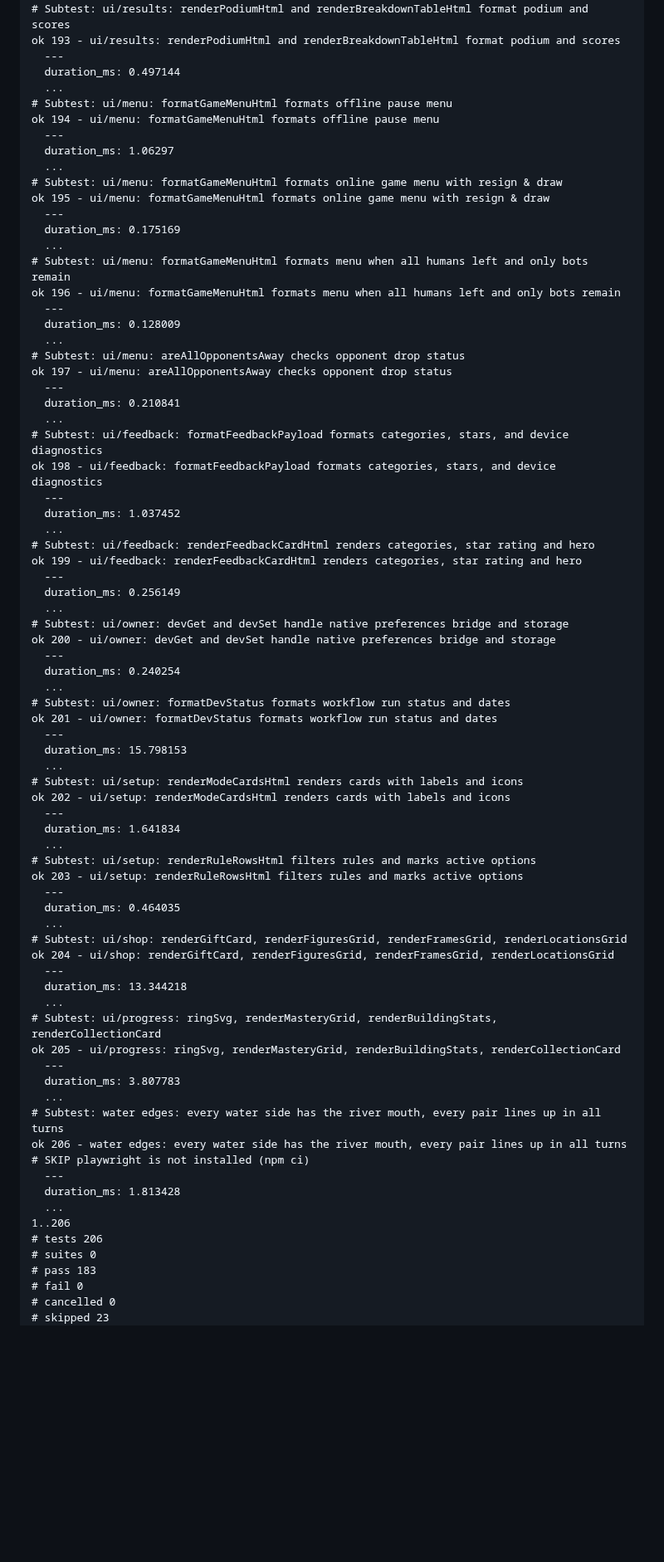
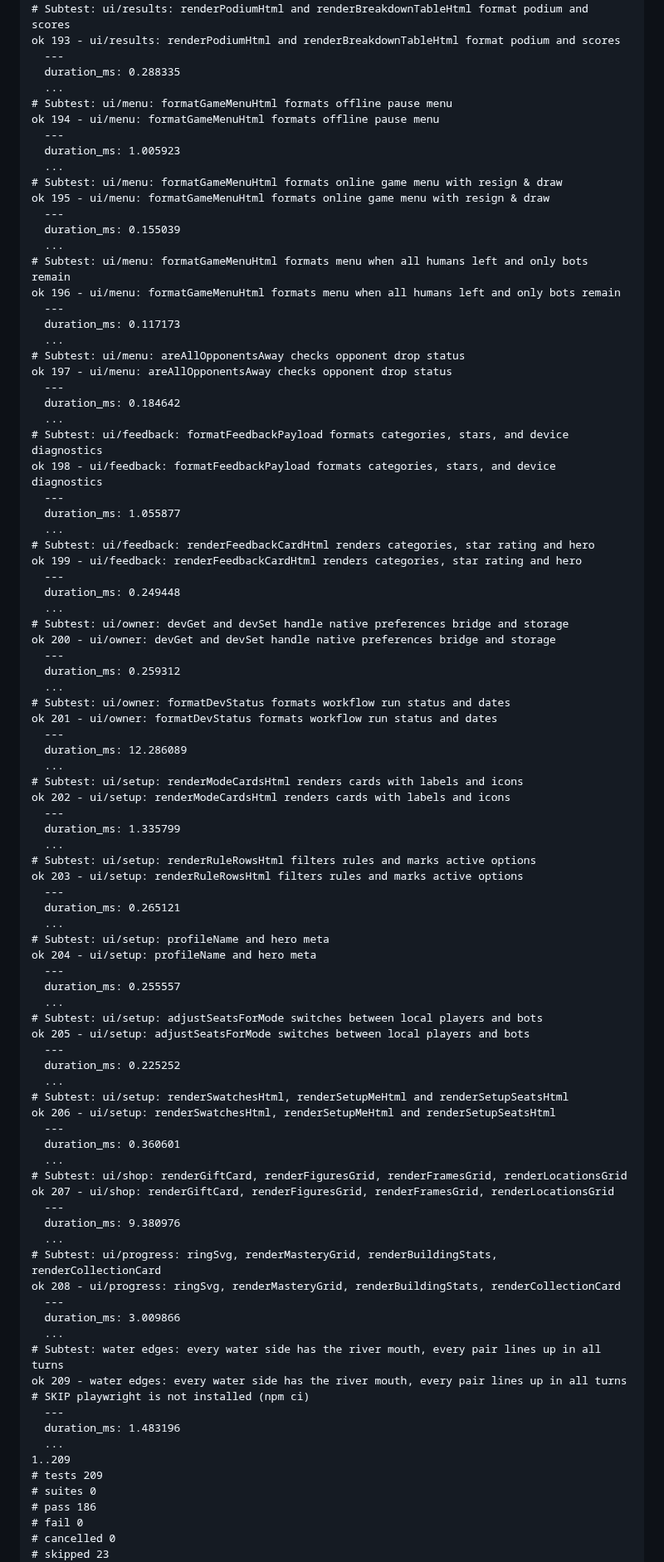
Before and after one commit to crownfall90-dot/play, a Markdown page: docs/development/account-verification.md, the part around one of its changes. Shown at 83% size. Rendered like a GitHub page; blank space fills up the shorter version.

Commit message:
docs: record actual account regression and offline build results

```diff
--- a/docs/development/account-verification.md
+++ b/docs/development/account-verification.md
@@ -87,77 +73,92 @@ ok 192 - ui/results: winTitle produces appropriate win title
 # Subtest: ui/results: renderPodiumHtml and renderBreakdownTableHtml format podium and scores
 ok 193 - ui/results: renderPodiumHtml and renderBreakdownTableHtml format podium and scores
   ---
-  duration_ms: 0.497144
+  duration_ms: 0.288335
   ...
 # Subtest: ui/menu: formatGameMenuHtml formats offline pause menu
 ok 194 - ui/menu: formatGameMenuHtml formats offline pause menu
   ---
-  duration_ms: 1.06297
+  duration_ms: 1.005923
   ...
 # Subtest: ui/menu: formatGameMenuHtml formats online game menu with resign & draw
 ok 195 - ui/menu: formatGameMenuHtml formats online game menu with resign & draw
   ---
-  duration_ms: 0.175169
+  duration_ms: 0.155039
   ...
 # Subtest: ui/menu: formatGameMenuHtml formats menu when all humans left and only bots remain
 ok 196 - ui/menu: formatGameMenuHtml formats menu when all humans left and only bots remain
   ---
-  duration_ms: 0.128009
+  duration_ms: 0.117173
   ...
 # Subtest: ui/menu: areAllOpponentsAway checks opponent drop status
 ok 197 - ui/menu: areAllOpponentsAway checks opponent drop status
   ---
-  duration_ms: 0.210841
+  duration_ms: 0.184642
   ...
 # Subtest: ui/feedback: formatFeedbackPayload formats categories, stars, and device diagnostics
 ok 198 - ui/feedback: formatFeedbackPayload formats categories, stars, and device diagnostics
   ---
-  duration_ms: 1.037452
+  duration_ms: 1.055877
   ...
 # Subtest: ui/feedback: renderFeedbackCardHtml renders categories, star rating and hero
 ok 199 - ui/feedback: renderFeedbackCardHtml renders categories, star rating and hero
   ---
-  duration_ms: 0.256149
+  duration_ms: 0.249448
   ...
 # Subtest: ui/owner: devGet and devSet handle native preferences bridge and storage
 ok 200 - ui/owner: devGet and devSet handle native preferences bridge and storage
   ---
-  duration_ms: 0.240254
+  duration_ms: 0.259312
   ...
 # Subtest: ui/owner: formatDevStatus formats workflow run status and dates
 ok 201 - ui/owner: formatDevStatus formats workflow run status and dates
   ---
-  duration_ms: 15.798153
+  duration_ms: 12.286089
   ...
 # Subtest: ui/setup: renderModeCardsHtml renders cards with labels and icons
 ok 202 - ui/setup: renderModeCardsHtml renders cards with labels and icons
   ---
-  duration_ms: 1.641834
+  duration_ms: 1.335799
   ...
 # Subtest: ui/setup: renderRuleRowsHtml filters rules and marks active options
 ok 203 - ui/setup: renderRuleRowsHtml filters rules and marks active options
   ---
-  duration_ms: 0.464035
+  duration_ms: 0.265121
+  ...
+# Subtest: ui/setup: profileName and hero meta
+ok 204 - ui/setup: profileName and hero meta
+  ---
+  duration_ms: 0.255557
+  ...
+# Subtest: ui/setup: adjustSeatsForMode switches between local players and bots
+ok 205 - ui/setup: adjustSeatsForMode switches between local players and bots
+  ---
+  duration_ms: 0.225252
+  ...
+# Subtest: ui/setup: renderSwatchesHtml, renderSetupMeHtml and renderSetupSeatsHtml
+ok 206 - ui/setup: renderSwatchesHtml, renderSetupMeHtml and renderSetupSeatsHtml
+  ---
+  duration_ms: 0.360601
   ...
 # Subtest: ui/shop: renderGiftCard, renderFiguresGrid, renderFramesGrid, renderLocationsGrid
-ok 204 - ui/shop: renderGiftCard, renderFiguresGrid, renderFramesGrid, renderLocationsGrid
+ok 207 - ui/shop: renderGiftCard, renderFiguresGrid, renderFramesGrid, renderLocationsGrid
   ---
-  duration_ms: 13.344218
+  duration_ms: 9.380976
   ...
 # Subtest: ui/progress: ringSvg, renderMasteryGrid, renderBuildingStats, renderCollectionCard
-ok 205 - ui/progress: ringSvg, renderMasteryGrid, renderBuildingStats, renderCollectionCard
+ok 208 - ui/progress: ringSvg, renderMasteryGrid, renderBuildingStats, renderCollectionCard
   ---
-  duration_ms: 3.807783
+  duration_ms: 3.009866
   ...
 # Subtest: water edges: every water side has the river mouth, every pair lines up in all turns
-ok 206 - water edges: every water side has the river mouth, every pair lines up in all turns # SKIP playwright is not installed (npm ci)
+ok 209 - water edges: every water side has the river mouth, every pair lines up in all turns # SKIP playwright is not installed (npm ci)
   ---
-  duration_ms: 1.813428
+  duration_ms: 1.483196
   ...
-1..206
-# tests 206
+1..209
+# tests 209
 # suites 0
-# pass 183
+# pass 186
 # fail 0
 # cancelled 0
 # skipped 23
```
Also changed, not shown: other parts of docs/development/account-verification.md (+17 -31 lines).
